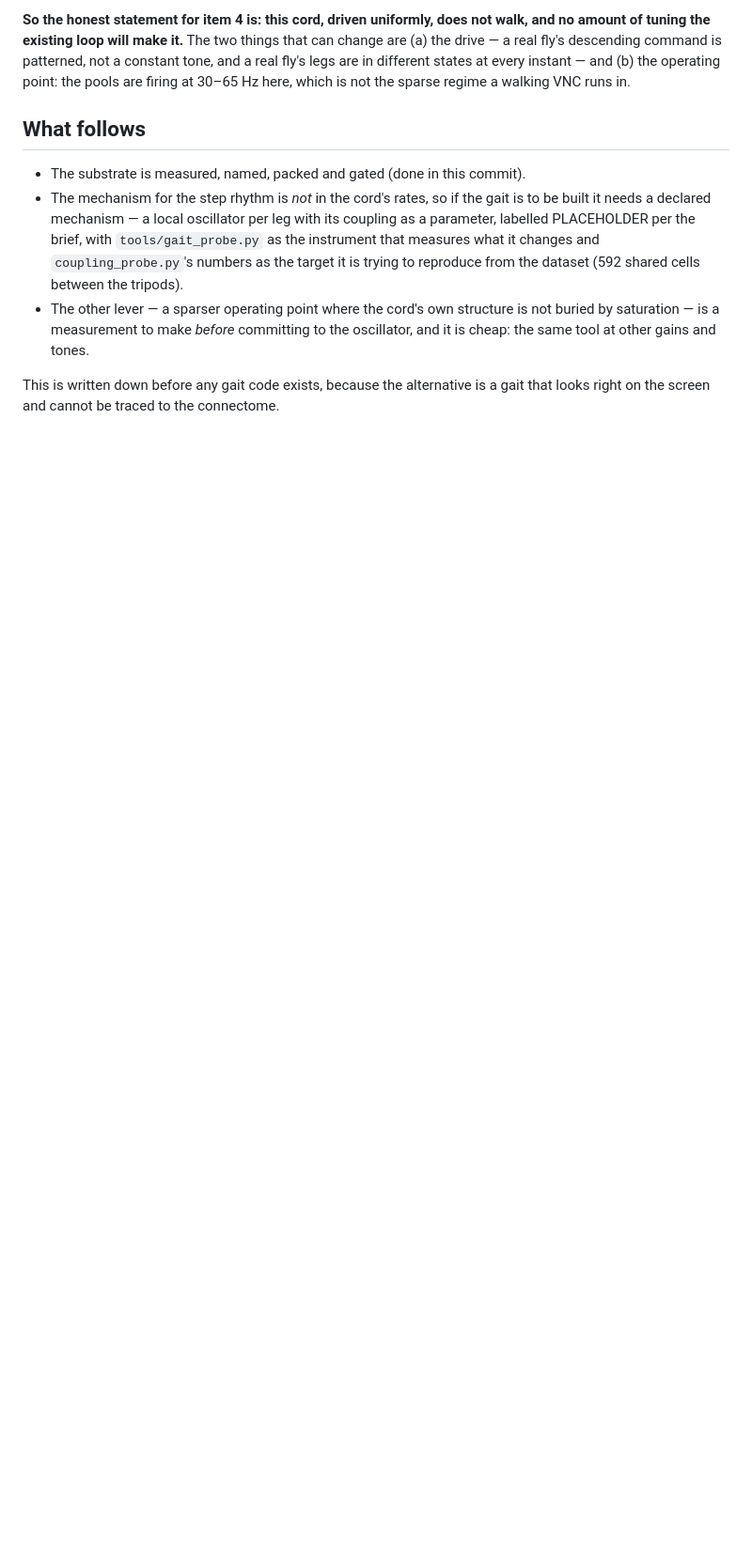
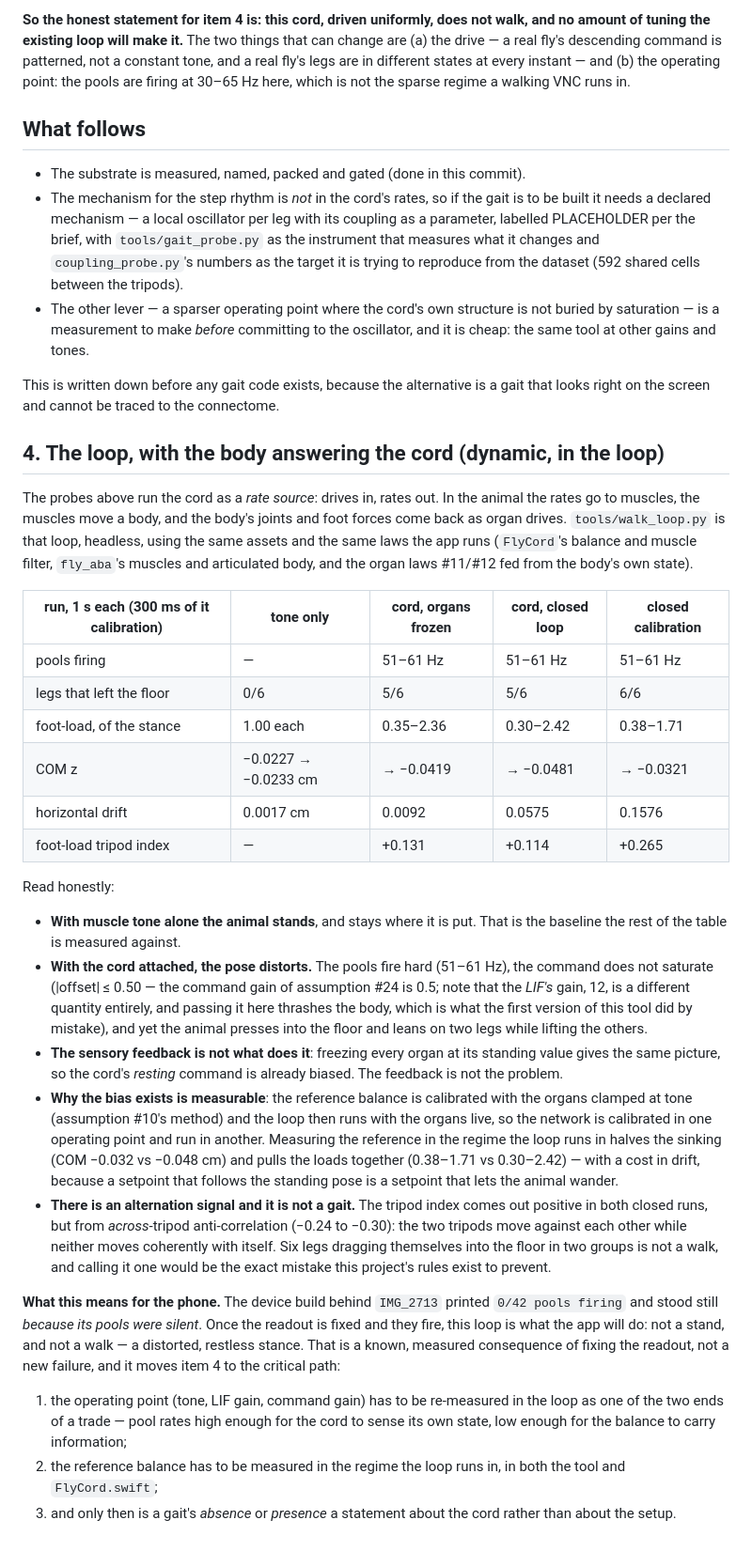
Before and after one commit to pr4yhk6zt6-wq/flybrain-ios, a Markdown page: reports/item4_walking.md, the part around the change. Shown at 94% size. GitHub-like rendering; blank space fills up the shorter version.

Commit message:
the loop's own report: what six legs do when the cord can finally reach them
reports/item4_walking.md gains its fourth section, and it is the one that
matters for the phone: the loop run headless with the body answering the cord.
Tone only stands (drift 0.0017 cm). The cord attached fires the pools at 51-61 Hz
and presses the animal into the floor (COM 2.1x deeper, loads 0.30-2.42 of
stance), and the frozen-organ control shows it is the cord's resting command, not
the feedback. The cause is measured — calibration in one operating point and
running in another — and closed calibration halves the sinking. The alternation
that does appear is across-tripod anti-correlation, i.e. two groups dragging, not
a gait. docs/AUDIT.md item 27 now carries the warning beside the claim.

```diff
--- a/reports/item4_walking.md
+++ b/reports/item4_walking.md
@@ -102,3 +102,63 @@ which is not the sparse regime a walking VNC runs in.
 
 This is written down before any gait code exists, because the alternative is a
 gait that looks right on the screen and cannot be traced to the connectome.
+
+## 4. The loop, with the body answering the cord (dynamic, in the loop)
+
+The probes above run the cord as a *rate source*: drives in, rates out. In the
+animal the rates go to muscles, the muscles move a body, and the body's joints
+and foot forces come back as organ drives. `tools/walk_loop.py` is that loop,
+headless, using the same assets and the same laws the app runs (`FlyCord`'s
+balance and muscle filter, `fly_aba`'s muscles and articulated body, and the
+organ laws #11/#12 fed from the body's own state).
+
+| run, 1 s each (300 ms of it calibration) | tone only | cord, organs frozen | cord, closed loop | closed calibration |
+| --- | --- | --- | --- | --- |
+| pools firing | — | 51–61 Hz | 51–61 Hz | 51–61 Hz |
+| legs that left the floor | 0/6 | 5/6 | 5/6 | 6/6 |
+| foot-load, of the stance | 1.00 each | 0.35–2.36 | 0.30–2.42 | 0.38–1.71 |
+| COM z | −0.0227 → −0.0233 cm | → −0.0419 | → −0.0481 | → −0.0321 |
+| horizontal drift | 0.0017 cm | 0.0092 | 0.0575 | 0.1576 |
+| foot-load tripod index | — | +0.131 | +0.114 | +0.265 |
+
+Read honestly:
+
+* **With muscle tone alone the animal stands**, and stays where it is put. That
+  is the baseline the rest of the table is measured against.
+* **With the cord attached, the pose distorts.** The pools fire hard (51–61 Hz),
+  the command does not saturate (|offset| ≤ 0.50 — the command gain of assumption
+  #24 is 0.5; note that the *LIF's* gain, 12, is a different quantity entirely,
+  and passing it here thrashes the body, which is what the first version of this
+  tool did by mistake), and yet the animal presses into the floor and leans on
+  two legs while lifting the others.
+* **The sensory feedback is not what does it**: freezing every organ at its
+  standing value gives the same picture, so the cord's *resting* command is
+  already biased. The feedback is not the problem.
+* **Why the bias exists is measurable**: the reference balance is calibrated with
+  the organs clamped at tone (assumption #10's method) and the loop then runs
+  with the organs live, so the network is calibrated in one operating point and
+  run in another. Measuring the reference in the regime the loop runs in halves
+  the sinking (COM −0.032 vs −0.048 cm) and pulls the loads together (0.38–1.71
+  vs 0.30–2.42) — with a cost in drift, because a setpoint that follows the
+  standing pose is a setpoint that lets the animal wander.
+* **There is an alternation signal and it is not a gait.** The tripod index comes
+  out positive in both closed runs, but from *across*-tripod anti-correlation
+  (−0.24 to −0.30): the two tripods move against each other while neither moves
+  coherently with itself. Six legs dragging themselves into the floor in two
+  groups is not a walk, and calling it one would be the exact mistake this
+  project's rules exist to prevent.
+
+**What this means for the phone.** The device build behind `IMG_2713` printed
+`0/42 pools firing` and stood still *because its pools were silent*. Once the
+readout is fixed and they fire, this loop is what the app will do: not a stand,
+and not a walk — a distorted, restless stance. That is a known, measured
+consequence of fixing the readout, not a new failure, and it moves item 4 to the
+critical path:
+
+1. the operating point (tone, LIF gain, command gain) has to be re-measured in
+   the loop as one of the two ends of a trade — pool rates high enough for the
+   cord to sense its own state, low enough for the balance to carry information;
+2. the reference balance has to be measured in the regime the loop runs in, in
+   both the tool and `FlyCord.swift`;
+3. and only then is a gait's *absence* or *presence* a statement about the cord
+   rather than about the setup.
```
Also changed, not shown: docs/AUDIT.md (+2 -1 lines).
